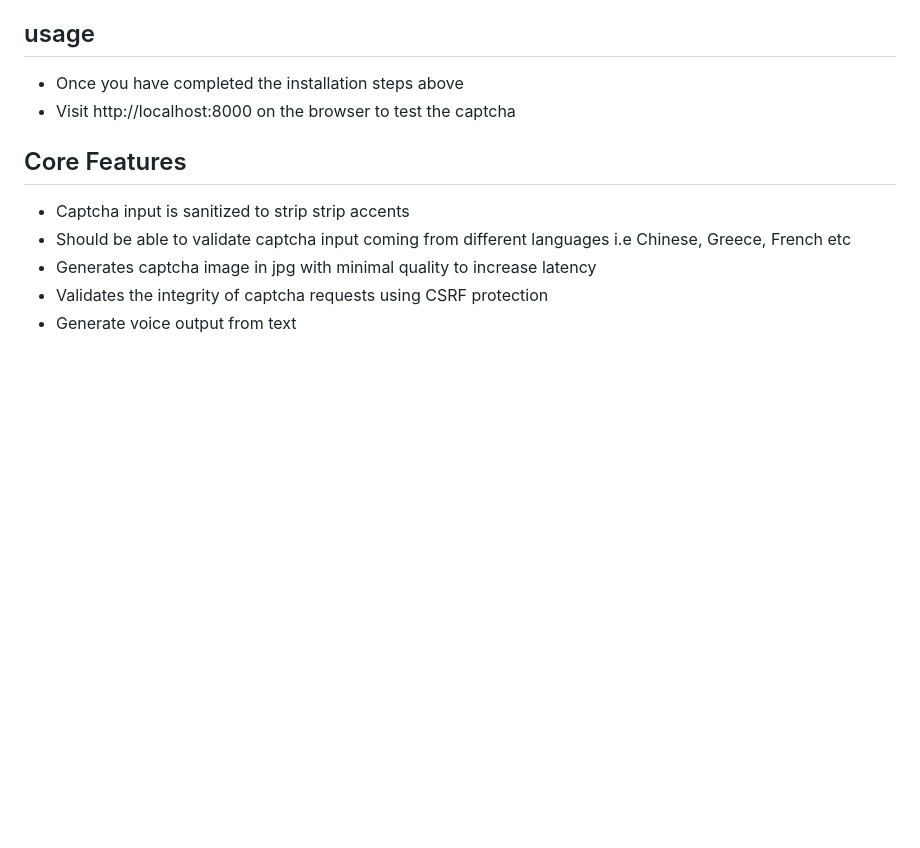
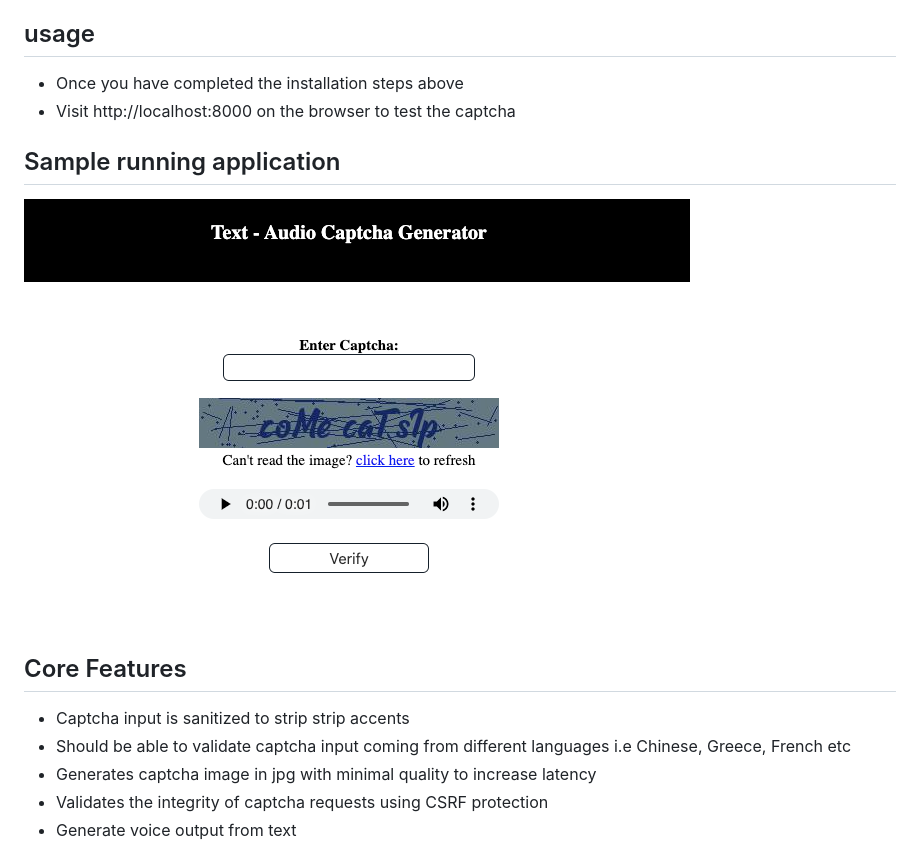
Before and after one commit to nedssoft/audio-captcha-php, a Markdown page: README.md, the part around the change. Rendered like a GitHub page; pictures changed too: captch-img.png (added); blank space fills up the shorter version.

Commit message:
Add sample captcha

```diff
--- a/README.md
+++ b/README.md
@@ -25,6 +25,10 @@ The audio enables users with visual impairment to access the feature
 - Once you have completed the installation steps above
 - Visit http://localhost:8000 on the browser to test the captcha
 
+## Sample running application
+
+![](./captch-img.png)
+
 ## Core Features
 - Captcha input is sanitized to strip strip accents
 - Should be able to validate captcha input coming from different languages i.e Chinese, Greece, French etc
```
Also changed, not shown: 3 other files.
